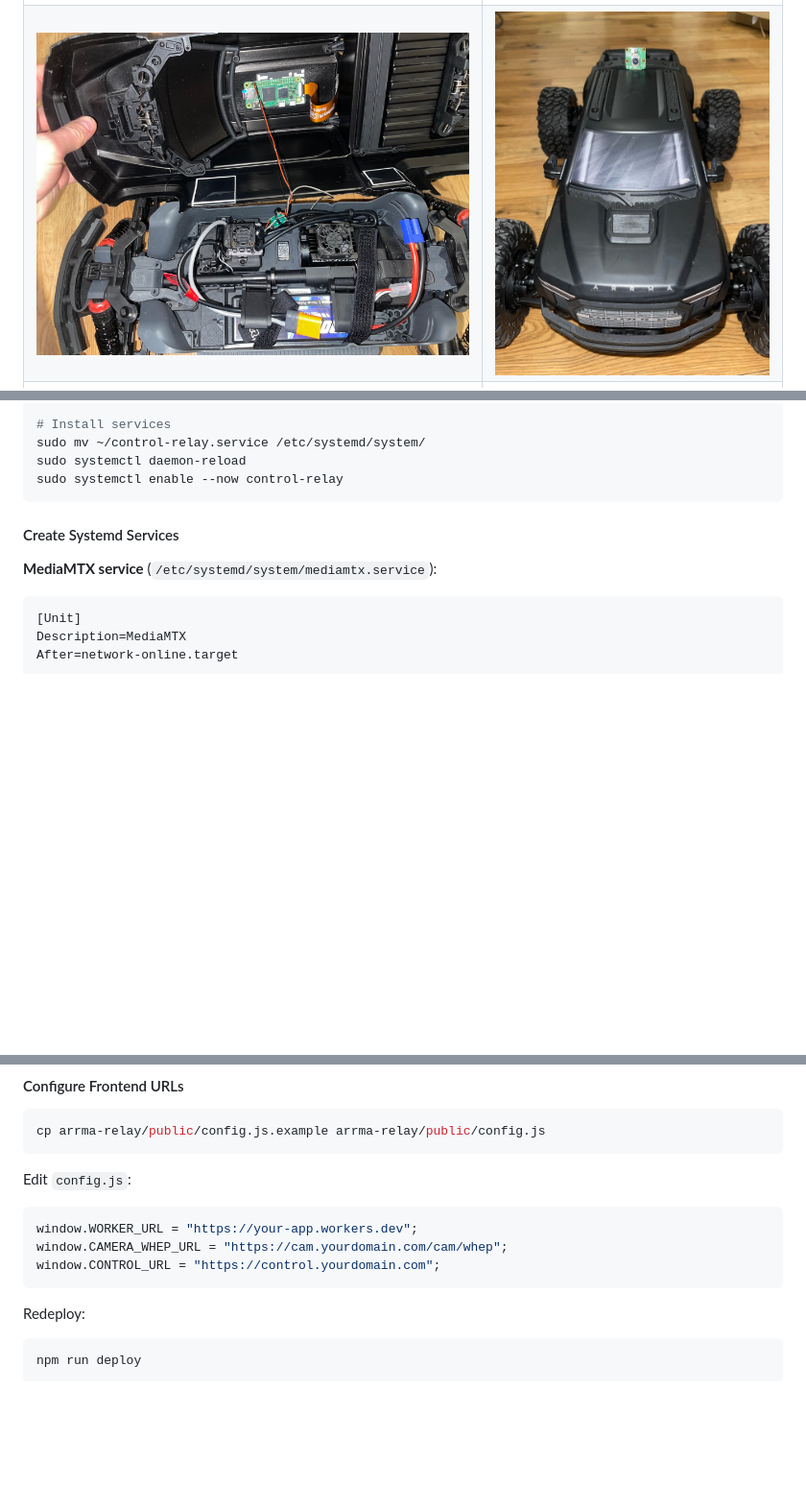
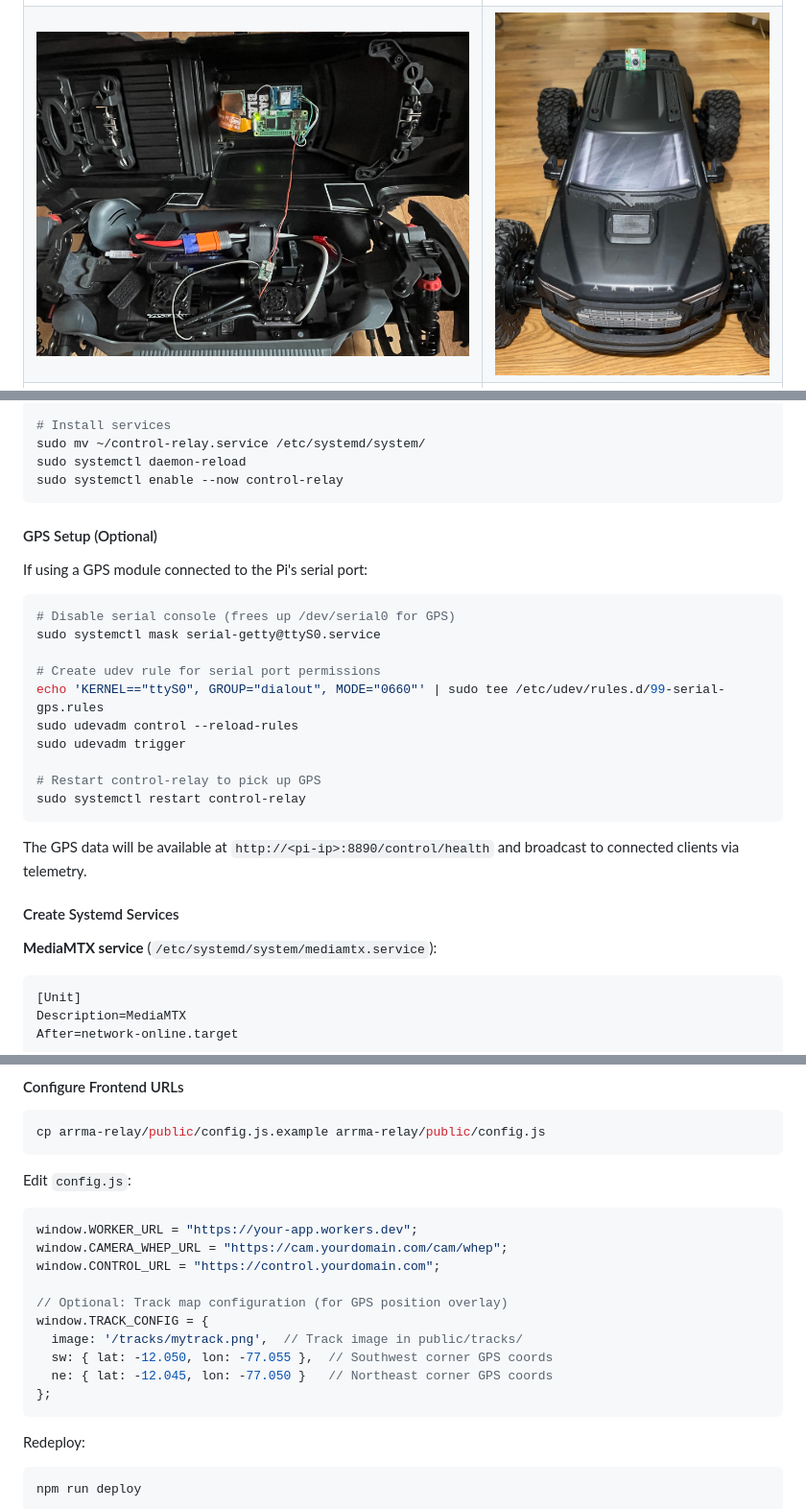
Before and after one commit to roman01la/tether-rally, a Markdown page: README.md, 3 parts joined by grey strips. Shown at 96% size. Drawn GitHub-style; pictures changed too: imgs/3.jpg; blank space fills up the shorter version.

````diff
--- a/README.md
+++ b/README.md
@@ -249,6 +254,25 @@ sudo mv ~/control-relay.service /etc/systemd/system/
 sudo systemctl daemon-reload
 sudo systemctl enable --now control-relay
 ```
+
+#### GPS Setup (Optional)
+
+If using a GPS module connected to the Pi's serial port:
+
+```bash
+# Disable serial console (frees up /dev/serial0 for GPS)
+sudo systemctl mask serial-getty@ttyS0.service
+
+# Create udev rule for serial port permissions
+echo 'KERNEL=="ttyS0", GROUP="dialout", MODE="0660"' | sudo tee /etc/udev/rules.d/99-serial-gps.rules
+sudo udevadm control --reload-rules
+sudo udevadm trigger
+
+# Restart control-relay to pick up GPS
+sudo systemctl restart control-relay
+```
+
+The GPS data will be available at `http://<pi-ip>:8890/control/health` and broadcast to connected clients via telemetry.
 
 #### Create Systemd Services
 
@@ -327,6 +351,13 @@ Edit `config.js`:
 window.WORKER_URL = "https://your-app.workers.dev";
 window.CAMERA_WHEP_URL = "https://cam.yourdomain.com/cam/whep";
 window.CONTROL_URL = "https://control.yourdomain.com";
+
+// Optional: Track map configuration (for GPS position overlay)
+window.TRACK_CONFIG = {
+  image: '/tracks/mytrack.png',  // Track image in public/tracks/
+  sw: { lat: -12.050, lon: -77.055 },  // Southwest corner GPS coords
+  ne: { lat: -12.045, lon: -77.050 }   // Northeast corner GPS coords
+};
 ```
 
 Redeploy:
````
Also changed, not shown: other parts of README.md (+7 -2 lines), PLAN.md (+5 -2 lines), 5 other files.
